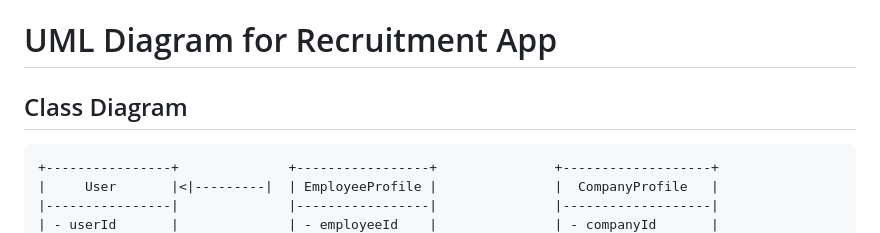
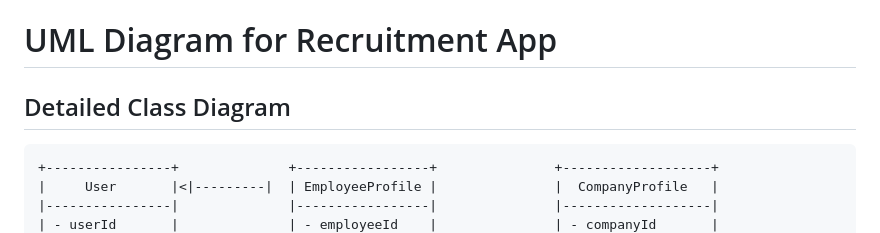
Before and after one commit to algosup/2023-2024-project-5-flutter-team-2, a Markdown page: Docs/Technical/UML-Table&Diagram.md, the part around the change. GitHub-like rendering.

````diff
--- a/Docs/Technical/UML-Table&Diagram.md
+++ b/Docs/Technical/UML-Table&Diagram.md
@@ -132,7 +132,7 @@
 
 # UML Diagram for Recruitment App
 
-## Class Diagram
+## Detailed Class Diagram
 
 ```plaintext
 +----------------+              +-----------------+               +-------------------+
````
Also changed, not shown: Docs/Technical/Technical_Specs.md.md (+30 -1 lines), Docs/Technical/image-7.png (added), Docs/Technical/image-8.png (added), Docs/Technical/image-9.png (added).
